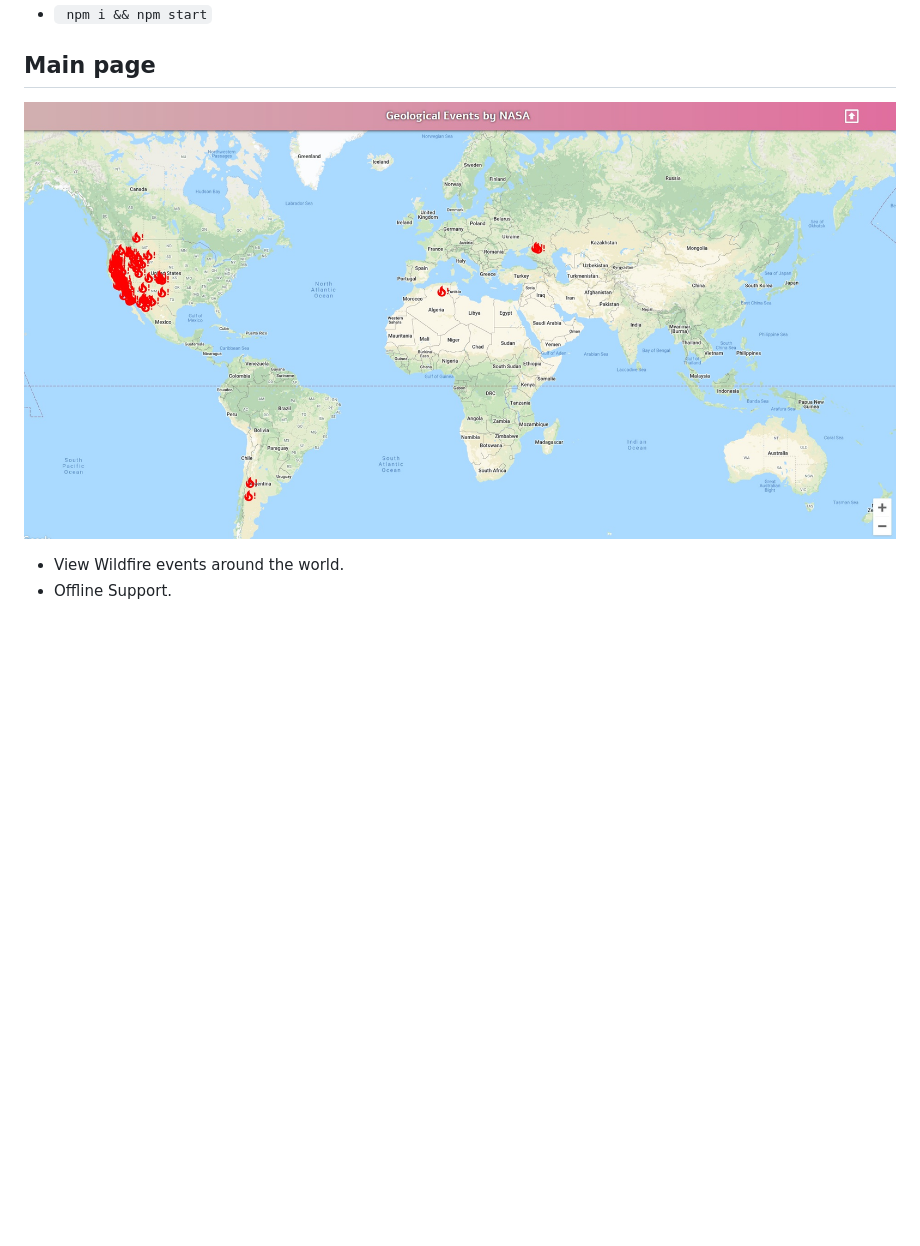
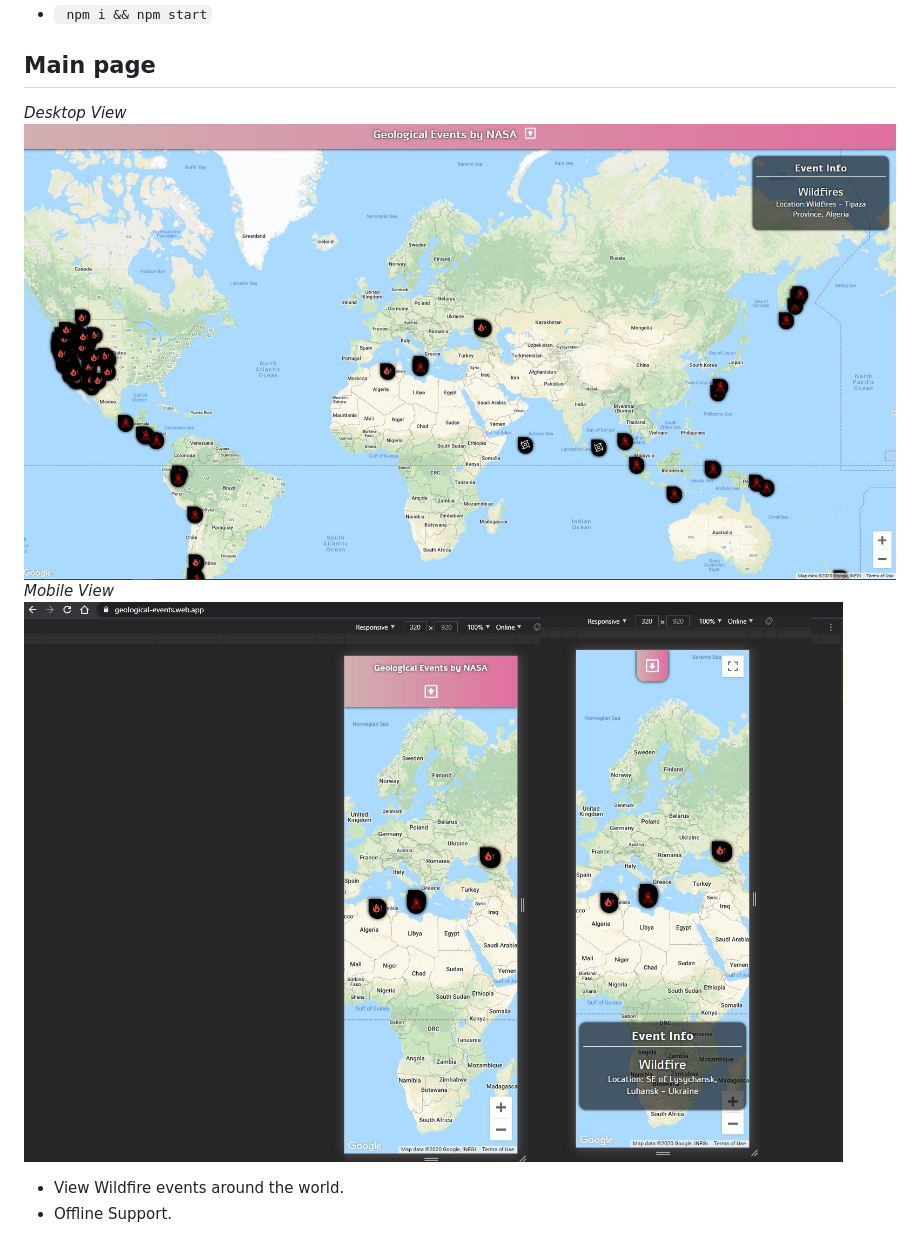
Before and after one commit to OrchaniousS/geological-events, a Markdown page: README.md, the part around the change. GitHub-like rendering; pictures changed too: Examples/ss1.jpg (deleted), Examples/ss1desktop.jpg (added), Examples/ss1mobile.jpg (added); blank space fills up the shorter version.

Commit message:
fixedREADME

```diff
--- a/README.md
+++ b/README.md
@@ -18,7 +18,10 @@ Made with NASA API and Google Map API.
 
 ## Main page
 
-![Alt text](/Examples/ss1.jpg "Main Page")
+_Desktop View_
+![Alt text](/Examples/ss1desktop.jpg "Desktop Page")
+_Mobile View_
+![Alt text](/Examples/ss1mobile.jpg "Mobile Page")
 
 - View Wildfire events around the world.
 - Offline Support.
```
